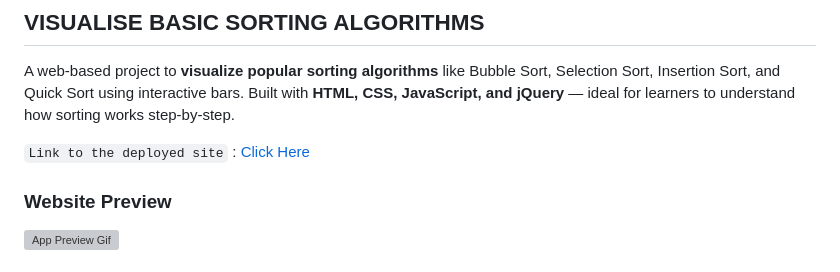
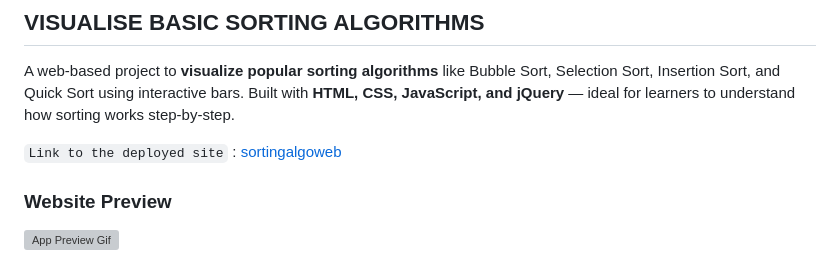
Before and after one commit to anshumanmondal2006/Sorting-Algorithm-WebUI, a Markdown page: README.md, the part around the change. Rendered like a GitHub page; grey boxes are pictures that could not be loaded.

```diff
--- a/README.md
+++ b/README.md
@@ -3,7 +3,7 @@
 ## VISUALISE BASIC SORTING ALGORITHMS
 A web-based project to **visualize popular sorting algorithms** like Bubble Sort, Selection Sort, Insertion Sort, and Quick Sort using interactive bars. Built with **HTML, CSS, JavaScript, and jQuery** — ideal for learners to understand how sorting works step-by-step.
 
-`Link to the deployed site` : [Click Here](https://sortingalgoweb.vercel.app/)
+`Link to the deployed site` : [sortingalgoweb](https://sortingalgoweb.vercel.app/)
 
 ### Website Preview
 
```
